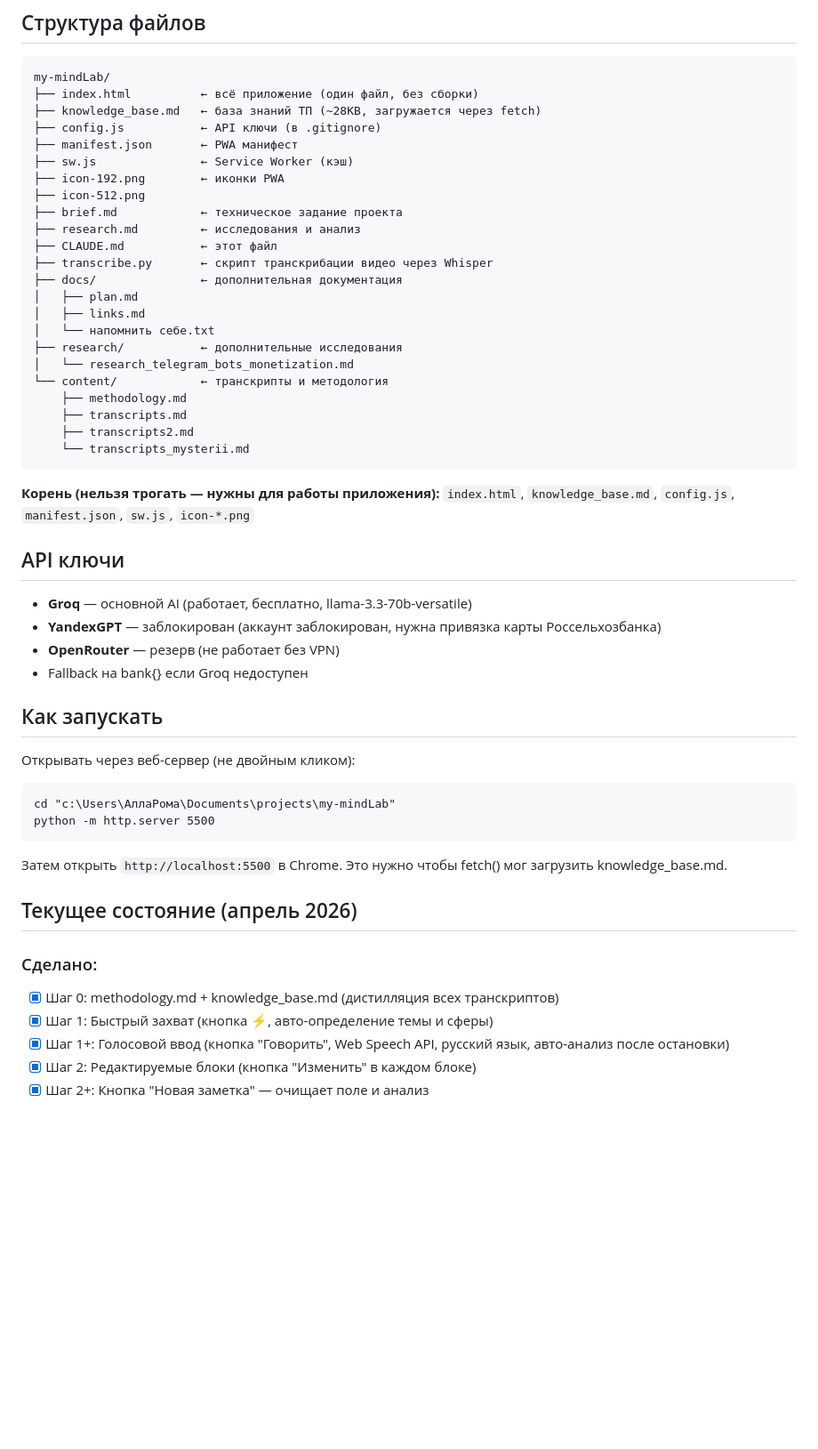
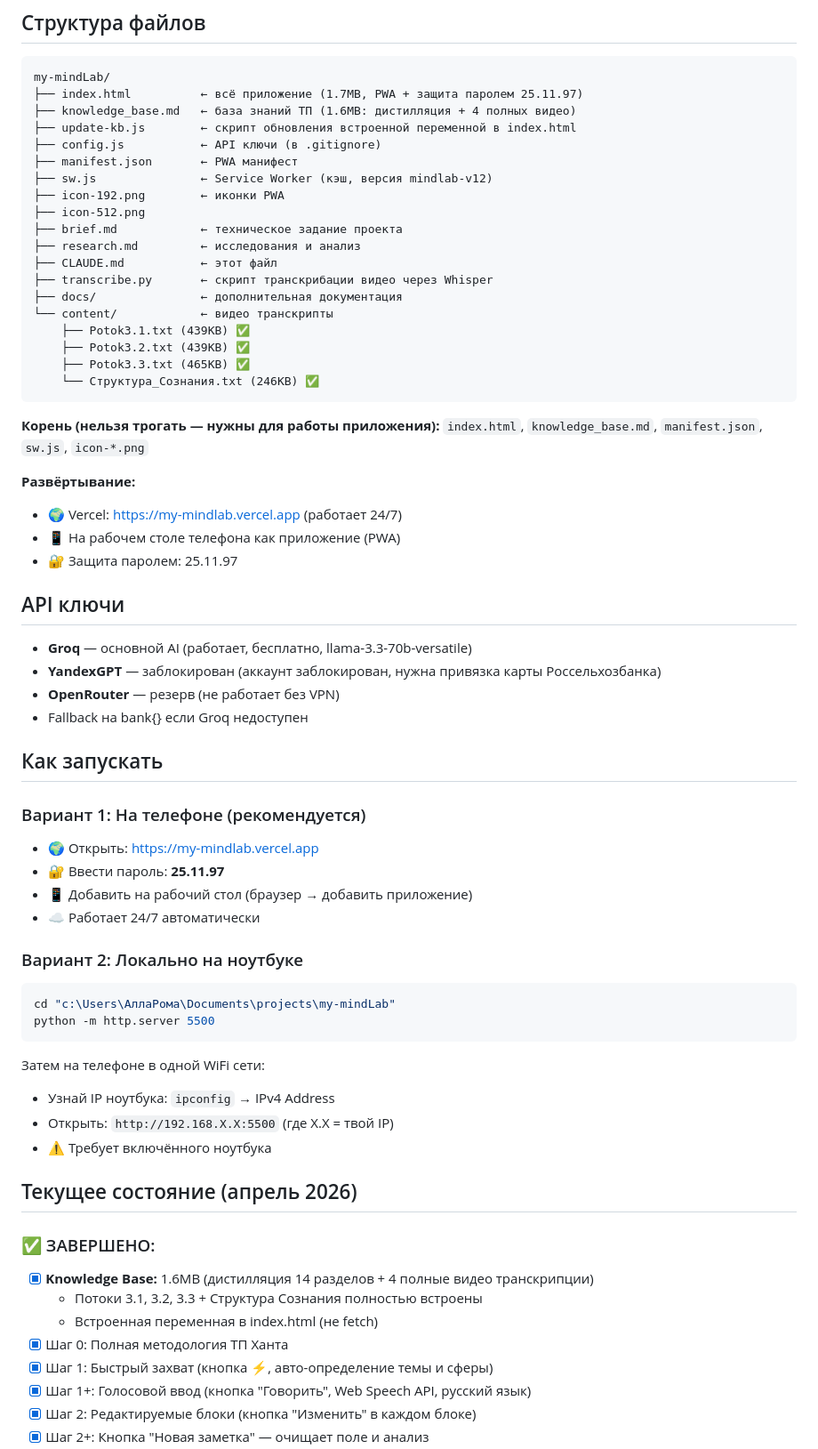
Before and after one commit to Allusa394/my-mindlab, a Markdown page: CLAUDE.md, the part around one of its changes. Shown at 89% size. Drawn GitHub-style; blank space fills up the shorter version.

````diff
--- a/CLAUDE.md
+++ b/CLAUDE.md
@@ -9,11 +9,12 @@ AI-ассистент интеграции знаний из тренингов.
 
 ```
 my-mindLab/
-├── index.html          ← всё приложение (один файл, без сборки)
-├── knowledge_base.md   ← база знаний ТП (~28KB, загружается через fetch)
+├── index.html          ← всё приложение (1.7MB, PWA + защита паролем 25.11.97)
+├── knowledge_base.md   ← база знаний ТП (1.6MB: дистилляция + 4 полных видео)
+├── update-kb.js        ← скрипт обновления встроенной переменной в index.html
 ├── config.js           ← API ключи (в .gitignore)
 ├── manifest.json       ← PWA манифест
-├── sw.js               ← Service Worker (кэш)
+├── sw.js               ← Service Worker (кэш, версия mindlab-v12)
 ├── icon-192.png        ← иконки PWA
 ├── icon-512.png
 ├── brief.md            ← техническое задание проекта
@@ -21,20 +22,20 @@ my-mindLab/
 ├── CLAUDE.md           ← этот файл
 ├── transcribe.py       ← скрипт транскрибации видео через Whisper
 ├── docs/               ← дополнительная документация
-│   ├── plan.md
-│   ├── links.md
-│   └── напомнить себе.txt
-├── research/           ← дополнительные исследования
-│   └── research_telegram_bots_monetization.md
-└── content/            ← транскрипты и методология
-    ├── methodology.md
-    ├── transcripts.md
-    ├── transcripts2.md
-    └── transcripts_mysterii.md
+└── content/            ← видео транскрипты
+    ├── Potok3.1.txt (439KB) ✅
+    ├── Potok3.2.txt (439KB) ✅
+    ├── Potok3.3.txt (465KB) ✅
+    └── Структура_Сознания.txt (246KB) ✅
 ```
 
 **Корень (нельзя трогать — нужны для работы приложения):**
-`index.html`, `knowledge_base.md`, `config.js`, `manifest.json`, `sw.js`, `icon-*.png`
+`index.html`, `knowledge_base.md`, `manifest.json`, `sw.js`, `icon-*.png`
+
+**Развёртывание:**
+- 🌍 Vercel: https://my-mindlab.vercel.app (работает 24/7)
+- 📱 На рабочем столе телефона как приложение (PWA)
+- 🔐 Защита паролем: 25.11.97
 
 ## API ключи
 - **Groq** — основной AI (работает, бесплатно, llama-3.3-70b-versatile)
@@ -43,18 +44,31 @@ my-mindLab/
 - Fallback на bank{} если Groq недоступен
 
 ## Как запускать
-Открывать через веб-сервер (не двойным кликом):
-```
+
+### Вариант 1: На телефоне (рекомендуется)
+- 🌍 Открыть: https://my-mindlab.vercel.app
+- 🔐 Ввести пароль: **25.11.97**
+- 📱 Добавить на рабочий стол (браузер → добавить приложение)
+- ☁️ Работает 24/7 автоматически
+
+### Вариант 2: Локально на ноутбуке
+```bash
 cd "c:\Users\АллаРома\Documents\projects\my-mindLab"
 python -m http.server 5500
 ```
-Затем открыть `http://localhost:5500` в Chrome.
-Это нужно чтобы fetch() мог загрузить knowledge_base.md.
+Затем на телефоне в одной WiFi сети:
+- Узнай IP ноутбука: `ipconfig` → IPv4 Address
+- Открыть: `http://192.168.X.X:5500` (где X.X = твой IP)
+- ⚠️ Требует включённого ноутбука
 
 ## Текущее состояние (апрель 2026)
-### Сделано:
-- [x] Шаг 0: methodology.md + knowledge_base.md (дистилляция всех транскриптов)
+
+### ✅ ЗАВЕРШЕНО:
+- [x] **Knowledge Base:** 1.6MB (дистилляция 14 разделов + 4 полные видео транскрипции)
+  - Потоки 3.1, 3.2, 3.3 + Структура Сознания полностью встроены
+  - Встроенная переменная в index.html (не fetch)
+- [x] Шаг 0: Полная методология ТП Ханта
 - [x] Шаг 1: Быстрый захват (кнопка ⚡, авто-определение темы и сферы)
-- [x] Шаг 1+: Голосовой ввод (кнопка "Говорить", Web Speech API, русский язык, авто-анализ после остановки)
+- [x] Шаг 1+: Голосовой ввод (кнопка "Говорить", Web Speech API, русский язык)
 - [x] Шаг 2: Редактируемые блоки (кнопка "Изменить" в каждом блоке)
 - [x] Шаг 2+: Кнопка "Новая заметка" — очищает поле и анализ
````
Also changed, not shown: other parts of CLAUDE.md (+36 -22 lines).
